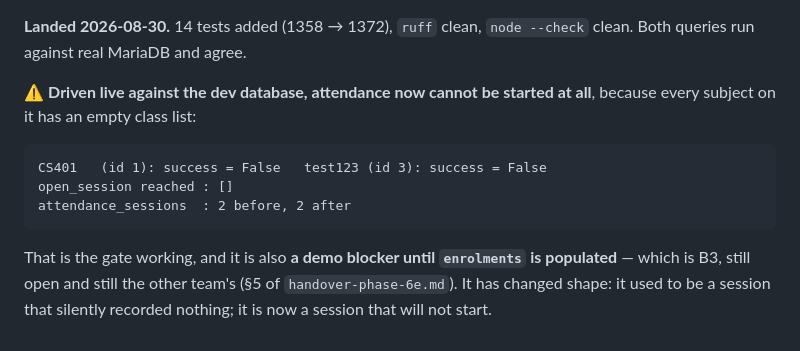
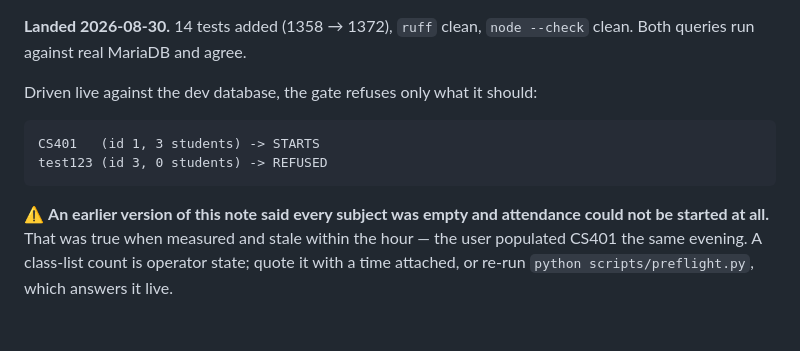
Before and after one commit to ab-JOY/AI-Attendance-System, a Markdown page: tasks/todo.md, the part around the change. GitHub-like rendering.

````diff
--- a/tasks/todo.md
+++ b/tasks/todo.md
@@ -965,16 +965,15 @@ test.
 **Landed 2026-08-30.** 14 tests added (1358 → 1372), `ruff` clean,
 `node --check` clean. Both queries run against real MariaDB and agree.
 
-⚠️ **Driven live against the dev database, attendance now cannot be started at
-all**, because every subject on it has an empty class list:
+Driven live against the dev database, the gate refuses only what it should:
 
 ```
-CS401   (id 1): success = False   test123 (id 3): success = False
-open_session reached : []
-attendance_sessions  : 2 before, 2 after
+CS401   (id 1, 3 students) -> STARTS
+test123 (id 3, 0 students) -> REFUSED
 ```
 
-That is the gate working, and it is also **a demo blocker until `enrolments` is
-populated** — which is B3, still open and still the other team's (§5 of
-`handover-phase-6e.md`). It has changed shape: it used to be a session that
-silently recorded nothing; it is now a session that will not start.
+⚠️ **An earlier version of this note said every subject was empty and
+attendance could not be started at all.** That was true when measured and stale
+within the hour — the user populated CS401 the same evening. A class-list count
+is operator state; quote it with a time attached, or re-run
+`python scripts/preflight.py`, which answers it live.
````
Also changed, not shown: tasks/handover-phase-6f.md (+27 -17 lines).
